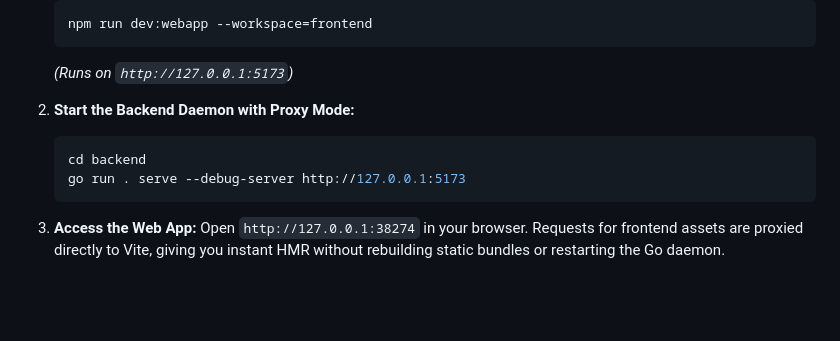
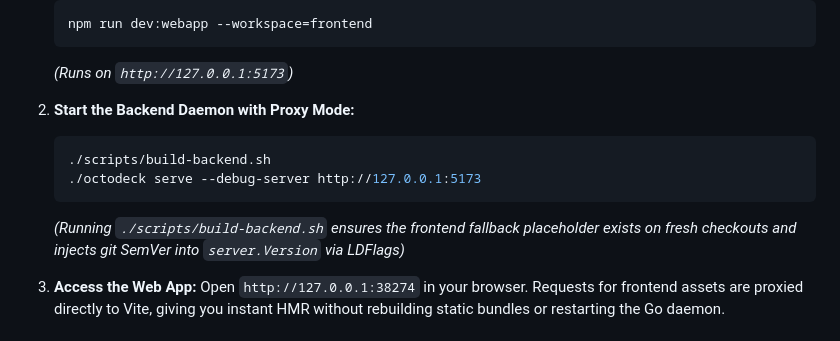
Before and after one commit to tallclair/octodeck, a Markdown page: docs/development.md, the part around the change. Drawn GitHub-style; blank space fills up the shorter version.

````diff
--- a/docs/development.md
+++ b/docs/development.md
@@ -60,9 +60,10 @@ For fast UI development with Hot Module Replacement (HMR), run the Vite dev serv
 
 2. **Start the Backend Daemon with Proxy Mode:**
    ```bash
-   cd backend
-   go run . serve --debug-server http://127.0.0.1:5173
+   ./scripts/build-backend.sh
+   ./octodeck serve --debug-server http://127.0.0.1:5173
    ```
+   *(Running `./scripts/build-backend.sh` ensures the frontend fallback placeholder exists on fresh checkouts and injects git SemVer into `server.Version` via LDFlags)*
 
 3. **Access the Web App:**
    Open `http://127.0.0.1:38274` in your browser. Requests for frontend assets are proxied directly to Vite, giving you instant HMR without rebuilding static bundles or restarting the Go daemon.
````
Also changed, not shown: README.md (+2 -1 lines).
